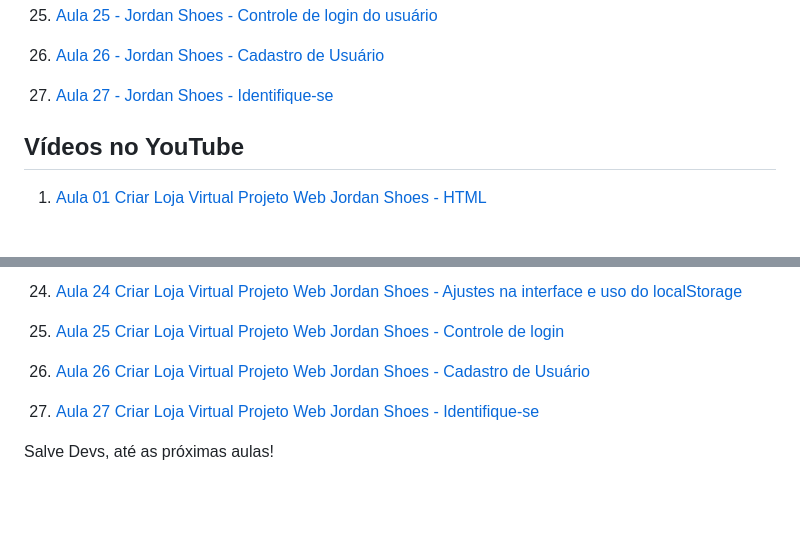
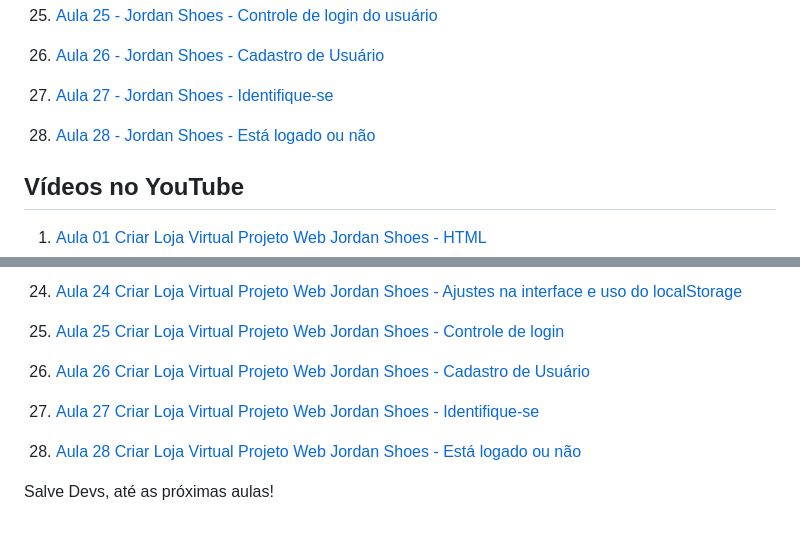
Before and after one commit to edsonmaia/loja-virtual-jordan-shoes, a Markdown page: readme.md, 2 parts joined by grey strips. Drawn GitHub-style; blank space fills up the shorter version.

Commit message:
update readme and docs aula28

```diff
--- a/readme.md
+++ b/readme.md
@@ -81,6 +81,8 @@ Nosso projeto web é feito utilizando HTML5, CSS3 e JavaScript, com o objetivo d
 
 27. [Aula 27 - Jordan Shoes - Identifique-se](https://github.com/edsonmaia/loja-virtual-jordan-shoes/blob/main/docs/aula27-jordan-shoes.md)
 
+28. [Aula 28 - Jordan Shoes - Está logado ou não](https://github.com/edsonmaia/loja-virtual-jordan-shoes/blob/main/docs/aula28-jordan-shoes.md)
+
 
 ## Vídeos no YouTube
 
@@ -138,4 +140,6 @@ Nosso projeto web é feito utilizando HTML5, CSS3 e JavaScript, com o objetivo d
 
 27. [Aula 27 Criar Loja Virtual Projeto Web Jordan Shoes - Identifique-se](https://youtu.be/wpQ-FFdvGUQ)
 
+28. [Aula 28 Criar Loja Virtual Projeto Web Jordan Shoes - Está logado ou não](https://youtu.be/cTM8MWnYMnw)
+
 Salve Devs, até as próximas aulas!
```
Also changed, not shown: docs/aula28-jordan-shoes.md (added, +237 -0 lines).
